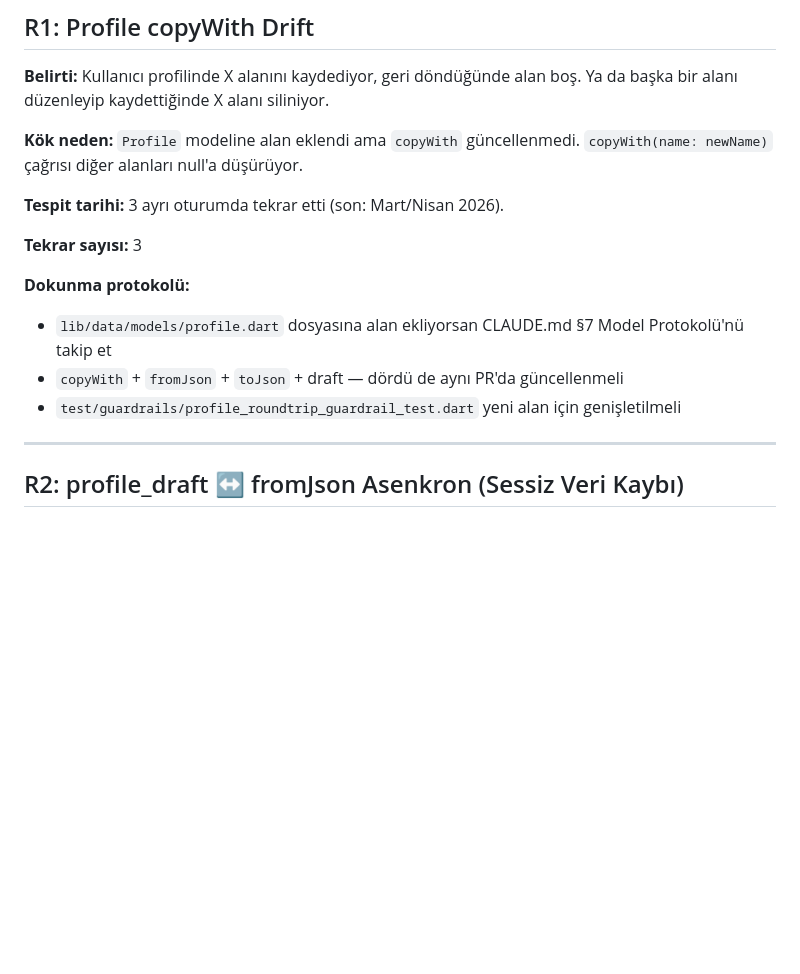
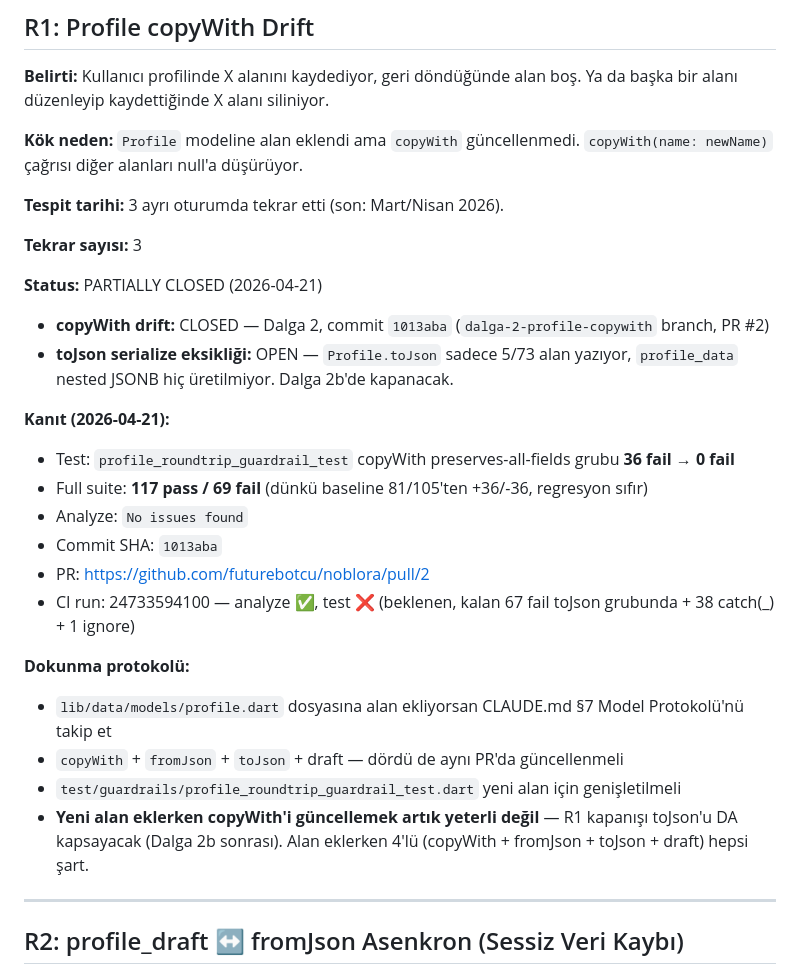
Before and after one commit to futurebotcu/noblora, a Markdown page: .claude/known_regressions.md, the part around the change. Rendered like a GitHub page; blank space fills up the shorter version.

Commit message:
docs: mark R1 copyWith half as closed (Dalga 2)
R1 kaydına "PARTIALLY CLOSED (2026-04-21)" durumu eklendi:
- copyWith drift: CLOSED (commit 1013aba, PR #2)
- toJson serialize eksikligi: OPEN (Dalga 2b)

Kanit blogu: test ciktisi (36 fail -> 0 fail), full suite
117/69, CI run 24733594100 analyze green.

Dokunma protokolune uyari notu: tek basina copyWith fix R1'i
tam kapatmaz, toJson dahil 4'lu hepsi sart.

Co-Authored-By: Claude Opus 4.7 (1M context) <noreply@anthropic.com>

```diff
--- a/.claude/known_regressions.md
+++ b/.claude/known_regressions.md
@@ -18,10 +18,23 @@ alan boş. Ya da başka bir alanı düzenleyip kaydettiğinde X alanı siliniyor
 
 **Tekrar sayısı:** 3
 
+**Status:** PARTIALLY CLOSED (2026-04-21)
+- **copyWith drift:** CLOSED — Dalga 2, commit `1013aba` (`dalga-2-profile-copywith` branch, PR #2)
+- **toJson serialize eksikliği:** OPEN — `Profile.toJson` sadece 5/73 alan yazıyor, `profile_data` nested JSONB hiç üretilmiyor. Dalga 2b'de kapanacak.
+
+**Kanıt (2026-04-21):**
+- Test: `profile_roundtrip_guardrail_test` copyWith preserves-all-fields grubu **36 fail → 0 fail**
+- Full suite: **117 pass / 69 fail** (dünkü baseline 81/105'ten +36/-36, regresyon sıfır)
+- Analyze: `No issues found`
+- Commit SHA: `1013aba`
+- PR: https://github.com/futurebotcu/noblora/pull/2
+- CI run: 24733594100 — analyze ✅, test ❌ (beklenen, kalan 67 fail toJson grubunda + 38 catch(_) + 1 ignore)
+
 **Dokunma protokolü:**
 - `lib/data/models/profile.dart` dosyasına alan ekliyorsan CLAUDE.md §7 Model Protokolü'nü takip et
 - `copyWith` + `fromJson` + `toJson` + draft — dördü de aynı PR'da güncellenmeli
 - `test/guardrails/profile_roundtrip_guardrail_test.dart` yeni alan için genişletilmeli
+- **Yeni alan eklerken copyWith'i güncellemek artık yeterli değil** — R1 kapanışı toJson'u DA kapsayacak (Dalga 2b sonrası). Alan eklerken 4'lü (copyWith + fromJson + toJson + draft) hepsi şart.
 
 ---
 
```
